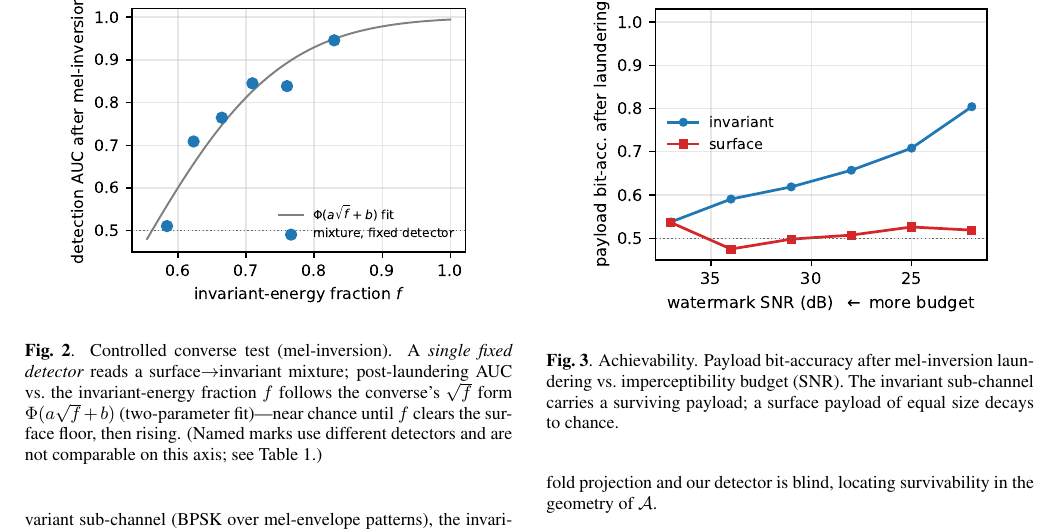
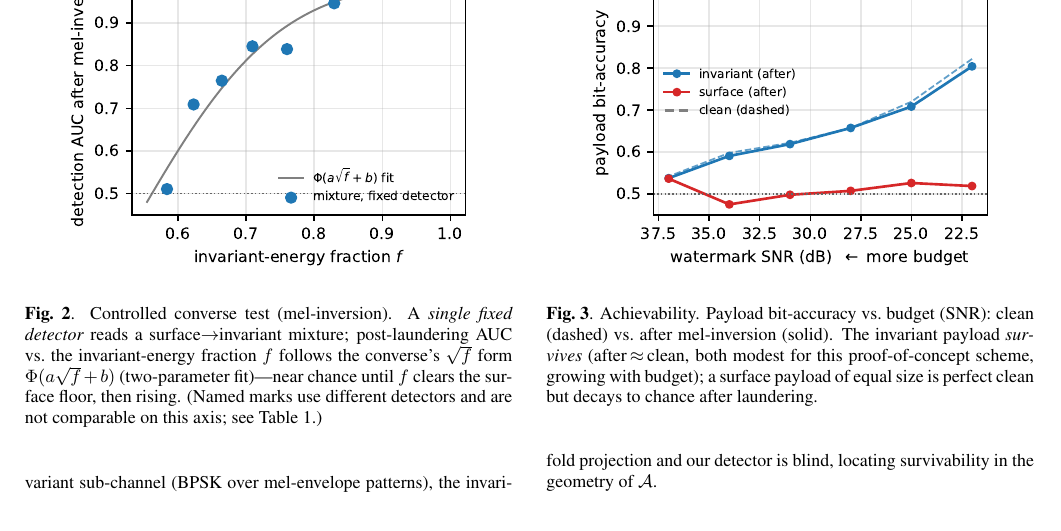
Before and after one commit to appleweiping/resynthesis-watermark-limits, a LaTeX paper (paper/main.tex): part of page 3 of 4, cut at the place of the change. Compiled offline with pdfLaTeX.

Commit message:
M7c: E2 figure shows clean(dashed) vs after-laundering(solid) — survival visible, honest
Co-Authored-By: Claude Fable 5 <noreply@anthropic.com>

```diff
--- a/paper/main.tex
+++ b/paper/main.tex
@@ -263,9 +263,10 @@ Thm.~\ref{thm:converse} predicts.
   \IfFileExists{figures/fig_e2_rate_survival.pdf}
     {\includegraphics[width=0.86\linewidth]{fig_e2_rate_survival.pdf}}
     {\framebox[0.86\linewidth]{\rule{0pt}{2.2cm}\small fig\_e2 pending}}
-  \caption{Achievability. Payload bit-accuracy after mel-inversion laundering vs.\ imperceptibility
-  budget (SNR). The invariant sub-channel carries a surviving payload; a surface payload of equal
-  size decays to chance.}
+  \caption{Achievability. Payload bit-accuracy vs.\ budget (SNR): clean (dashed) vs.\ after
+  mel-inversion (solid). The invariant payload \emph{survives} (after\,$\approx$\,clean, both
+  modest for this proof-of-concept scheme, growing with budget); a surface payload of equal size
+  is perfect clean but decays to chance after laundering.}
   \label{fig:e2}
 \end{figure}
 
```
Also changed, not shown: paper/figures/fig_e1_auc_vs_fraction.pdf, paper/figures/fig_e2_rate_survival.pdf, paper/main.pdf, 1 other file.
